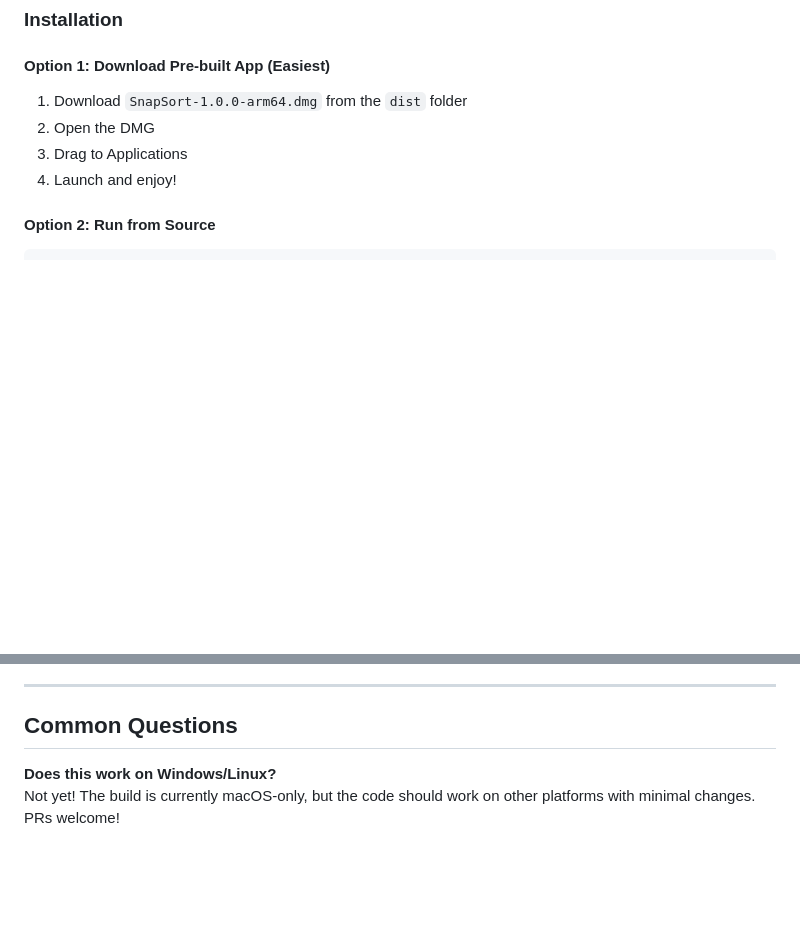
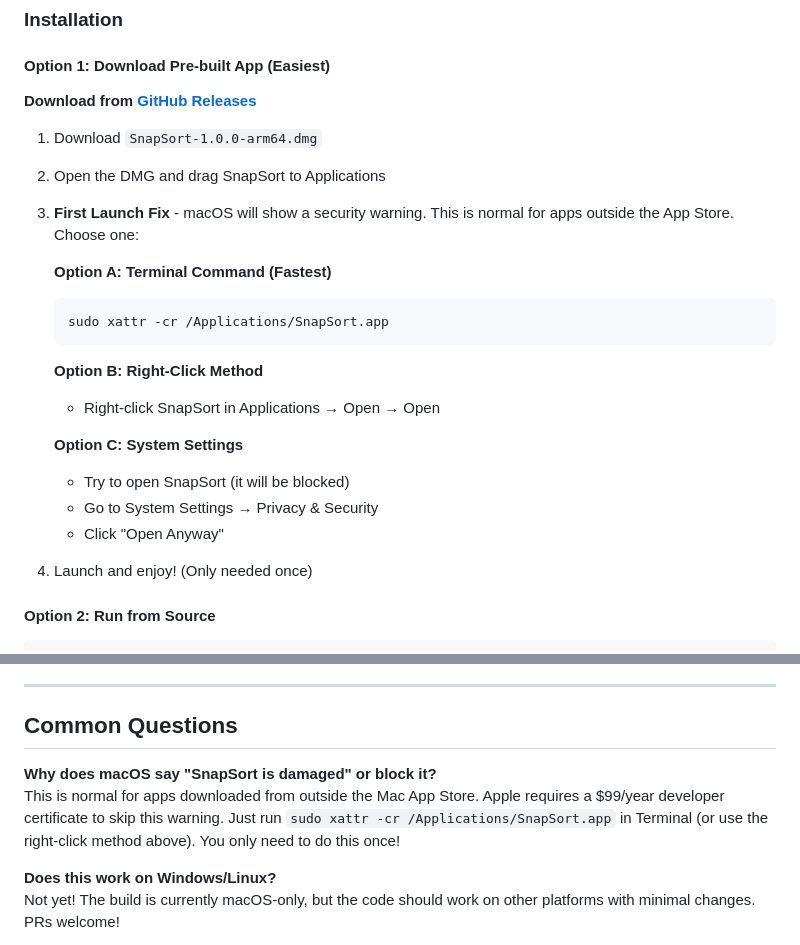
Before and after one commit to Sumit189/SnapSort, a Markdown page: README.md, 2 parts joined by grey strips. Rendered like a GitHub page; blank space fills up the shorter version.

Commit message:
docs: enhance installation instructions and address macOS security warnings

````diff
--- a/README.md
+++ b/README.md
@@ -67,10 +67,27 @@ AI decides the categories based on what it sees:
 ### Installation
 
 #### Option 1: Download Pre-built App (Easiest)
-1. Download `SnapSort-1.0.0-arm64.dmg` from the `dist` folder
-2. Open the DMG
-3. Drag to Applications
-4. Launch and enjoy!
+
+**Download from [GitHub Releases](https://github.com/YOUR_USERNAME/SnapSort/releases)**
+
+1. Download `SnapSort-1.0.0-arm64.dmg`
+2. Open the DMG and drag SnapSort to Applications
+3. **First Launch Fix** - macOS will show a security warning. This is normal for apps outside the App Store. Choose one:
+
+   **Option A: Terminal Command (Fastest)**
+   ```bash
+   sudo xattr -cr /Applications/SnapSort.app
+   ```
+
+   **Option B: Right-Click Method**
+   - Right-click SnapSort in Applications → Open → Open
+
+   **Option C: System Settings**
+   - Try to open SnapSort (it will be blocked)
+   - Go to System Settings → Privacy & Security
+   - Click "Open Anyway"
+
+4. Launch and enjoy! (Only needed once)
 
 #### Option 2: Run from Source
 ```bash
@@ -210,6 +227,9 @@ The built app appears in the `dist` folder.
 
 ## Common Questions
 
+**Why does macOS say "SnapSort is damaged" or block it?**
+This is normal for apps downloaded from outside the Mac App Store. Apple requires a $99/year developer certificate to skip this warning. Just run `sudo xattr -cr /Applications/SnapSort.app` in Terminal (or use the right-click method above). You only need to do this once!
+
 **Does this work on Windows/Linux?**
 Not yet! The build is currently macOS-only, but the code should work on other platforms with minimal changes. PRs welcome!
 
````
